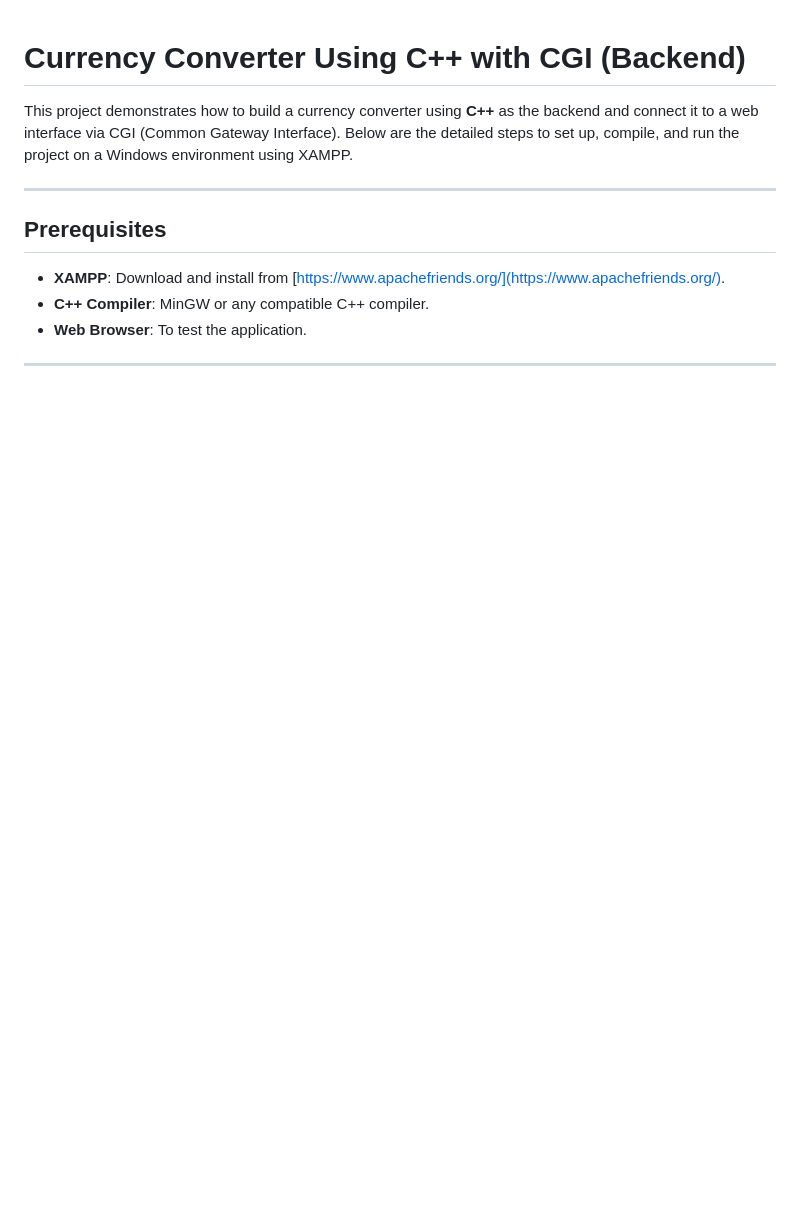
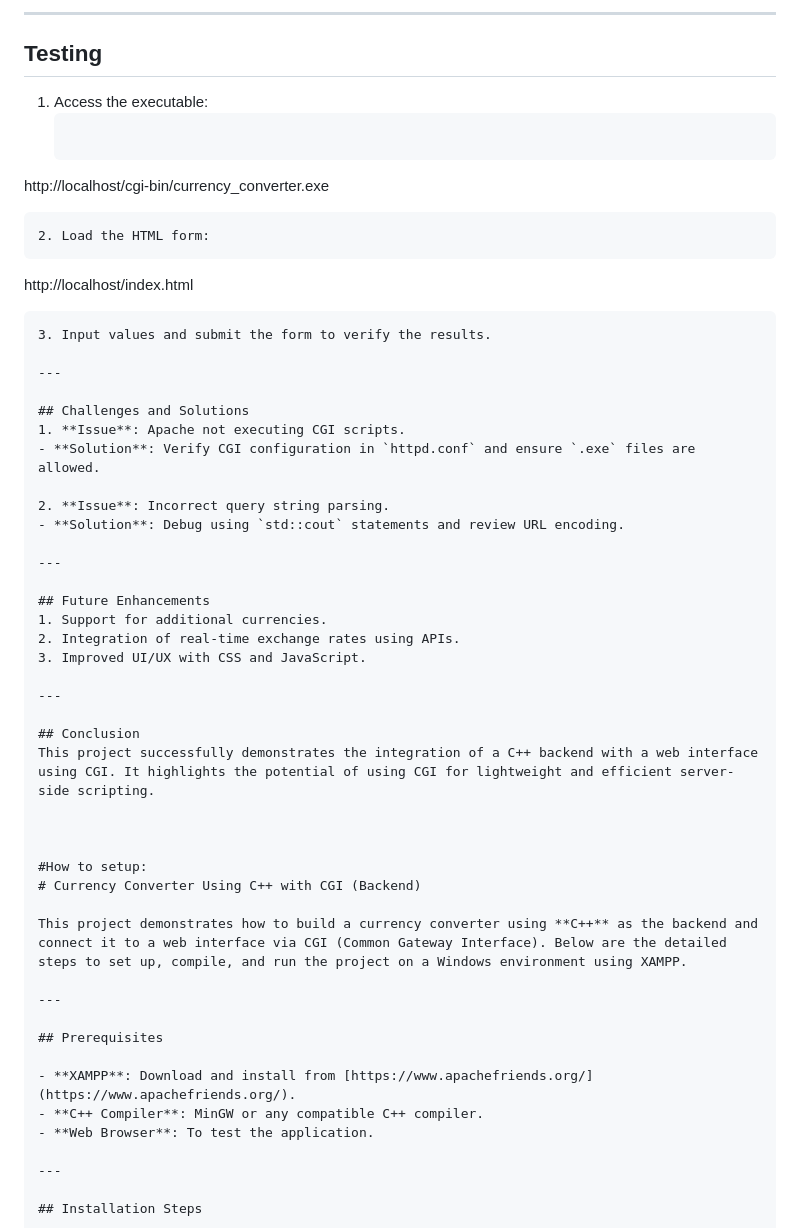
Before and after one commit to tecresearch/currencyConverterBackend_c-, a Markdown page: readme.md, the part around the change printed below. Rendered like a GitHub page; blank space fills up the shorter version.

Commit message:
Project report done readme.md

````diff
--- a/readme.md
+++ b/readme.md
@@ -1,3 +156,40 @@
+---
+
+## Testing
+1. Access the executable:
+   ```
+http://localhost/cgi-bin/currency_converter.exe
+   ```
+2. Load the HTML form:
+   ```
+http://localhost/index.html
+   ```
+3. Input values and submit the form to verify the results.
+
+---
+
+## Challenges and Solutions
+1. **Issue**: Apache not executing CGI scripts.
+   - **Solution**: Verify CGI configuration in `httpd.conf` and ensure `.exe` files are allowed.
+
+2. **Issue**: Incorrect query string parsing.
+   - **Solution**: Debug using `std::cout` statements and review URL encoding.
+
+---
+
+## Future Enhancements
+1. Support for additional currencies.
+2. Integration of real-time exchange rates using APIs.
+3. Improved UI/UX with CSS and JavaScript.
+
+---
+
+## Conclusion
+This project successfully demonstrates the integration of a C++ backend with a web interface using CGI. It highlights the potential of using CGI for lightweight and efficient server-side scripting.
+
+
+
+#How to setup:
 # Currency Converter Using C++ with CGI (Backend)
 
 This project demonstrates how to build a currency converter using **C++** as the backend and connect it to a web interface via CGI (Common Gateway Interface). Below are the detailed steps to set up, compile, and run the project on a Windows environment using XAMPP.
````
Also changed, not shown: other parts of readme.md (+155 -0 lines).
